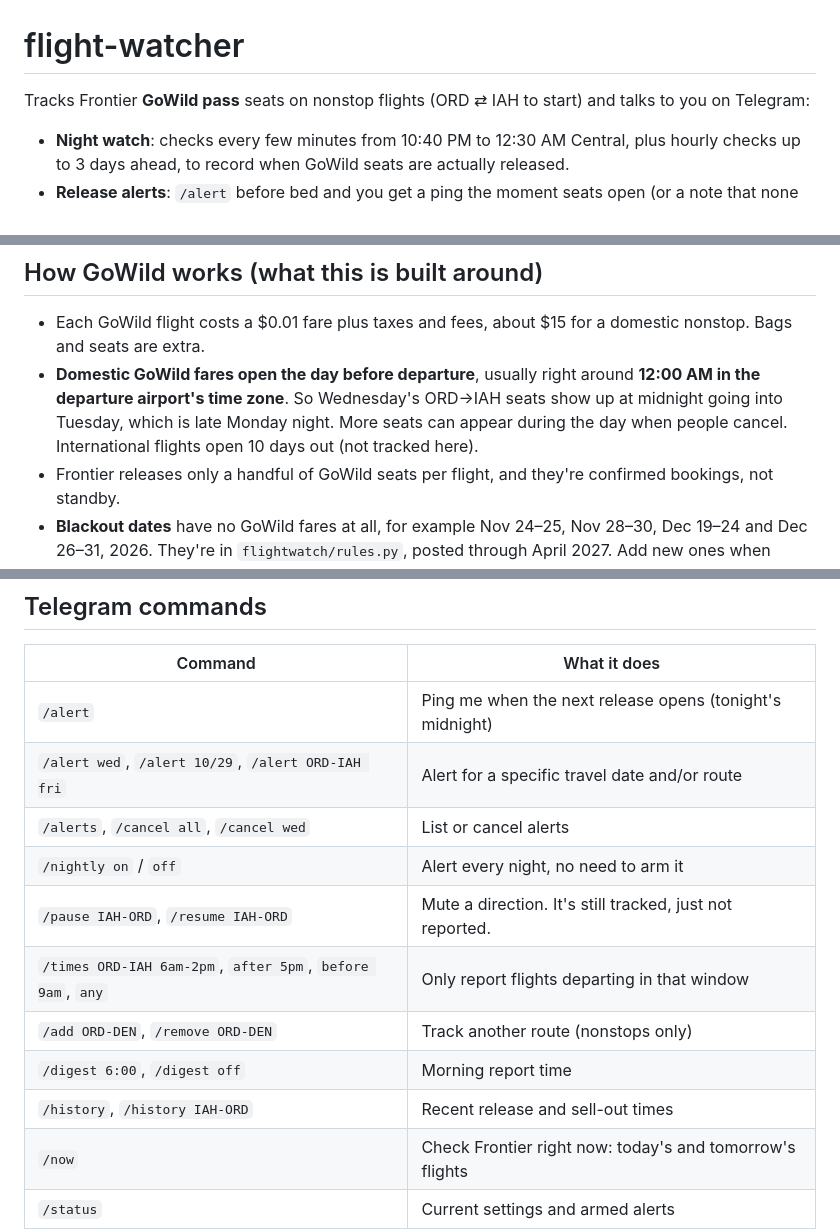
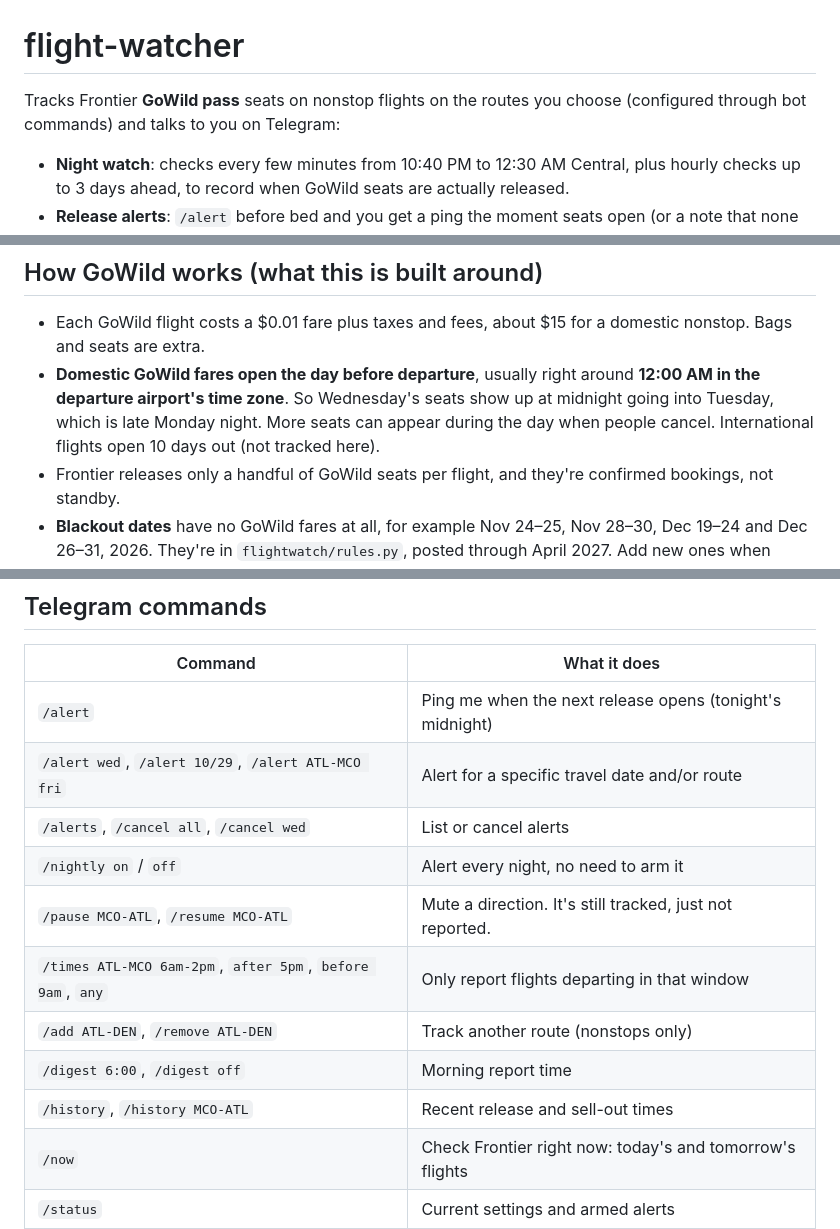
Before and after one commit to adambabin/flight-watcher, a Markdown page: README.md, 3 parts joined by grey strips. GitHub-like rendering.

Commit message:
README: use generic example routes instead of ORD/IAH (#19)
Claude-Session: https://claude.ai/code/session_01S9iymnfqiRibjA8x4SFQgz

Co-authored-by: Claude <noreply@anthropic.com>

```diff
--- a/README.md
+++ b/README.md
@@ -1,6 +1,6 @@
 # flight-watcher
 
-Tracks Frontier **GoWild pass** seats on nonstop flights (ORD ⇄ IAH to start) and talks to you on Telegram:
+Tracks Frontier **GoWild pass** seats on nonstop flights on the routes you choose (configured through bot commands) and talks to you on Telegram:
 
 - **Night watch**: checks every few minutes from 10:40 PM to 12:30 AM Central, plus hourly checks up to 3 days ahead, to record when GoWild seats are actually released.
 - **Release alerts**: `/alert` before bed and you get a ping the moment seats open (or a note that none did).
@@ -11,7 +11,7 @@ Tracks Frontier **GoWild pass** seats on nonstop flights (ORD ⇄ IAH to start)
 ## How GoWild works (what this is built around)
 
 - Each GoWild flight costs a $0.01 fare plus taxes and fees, about $15 for a domestic nonstop. Bags and seats are extra.
-- **Domestic GoWild fares open the day before departure**, usually right around **12:00 AM in the departure airport's time zone**. So Wednesday's ORD→IAH seats show up at midnight going into Tuesday, which is late Monday night. More seats can appear during the day when people cancel. International flights open 10 days out (not tracked here).
+- **Domestic GoWild fares open the day before departure**, usually right around **12:00 AM in the departure airport's time zone**. So Wednesday's seats show up at midnight going into Tuesday, which is late Monday night. More seats can appear during the day when people cancel. International flights open 10 days out (not tracked here).
 - Frontier releases only a handful of GoWild seats per flight, and they're confirmed bookings, not standby.
 - **Blackout dates** have no GoWild fares at all, for example Nov 24–25, Nov 28–30, Dec 19–24 and Dec 26–31, 2026. They're in `flightwatch/rules.py`, posted through April 2027. Add new ones when Frontier posts them.
 - Booking earlier than the window, or on blackout days, has sometimes been offered for an extra fee ($29–$89 early booking, $79–$159 peak day) during promotions.
@@ -39,14 +39,14 @@ Frontier has no public API. Its normal flight-search page, the one anyone sees l
 | Command | What it does |
 |---|---|
 | `/alert` | Ping me when the next release opens (tonight's midnight) |
-| `/alert wed`, `/alert 10/29`, `/alert ORD-IAH fri` | Alert for a specific travel date and/or route |
+| `/alert wed`, `/alert 10/29`, `/alert ATL-MCO fri` | Alert for a specific travel date and/or route |
 | `/alerts`, `/cancel all`, `/cancel wed` | List or cancel alerts |
 | `/nightly on` / `off` | Alert every night, no need to arm it |
-| `/pause IAH-ORD`, `/resume IAH-ORD` | Mute a direction. It's still tracked, just not reported. |
-| `/times ORD-IAH 6am-2pm`, `after 5pm`, `before 9am`, `any` | Only report flights departing in that window |
-| `/add ORD-DEN`, `/remove ORD-DEN` | Track another route (nonstops only) |
+| `/pause MCO-ATL`, `/resume MCO-ATL` | Mute a direction. It's still tracked, just not reported. |
+| `/times ATL-MCO 6am-2pm`, `after 5pm`, `before 9am`, `any` | Only report flights departing in that window |
+| `/add ATL-DEN`, `/remove ATL-DEN` | Track another route (nonstops only) |
 | `/digest 6:00`, `/digest off` | Morning report time |
-| `/history`, `/history IAH-ORD` | Recent release and sell-out times |
+| `/history`, `/history MCO-ATL` | Recent release and sell-out times |
 | `/now` | Check Frontier right now: today's and tomorrow's flights |
 | `/status` | Current settings and armed alerts |
 
```
Also changed, not shown: other parts of README.md (+2 -2 lines).
